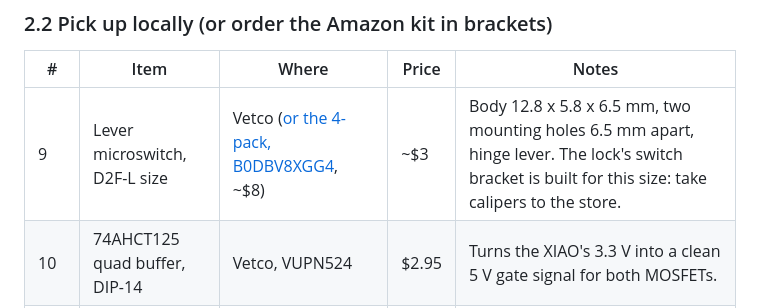
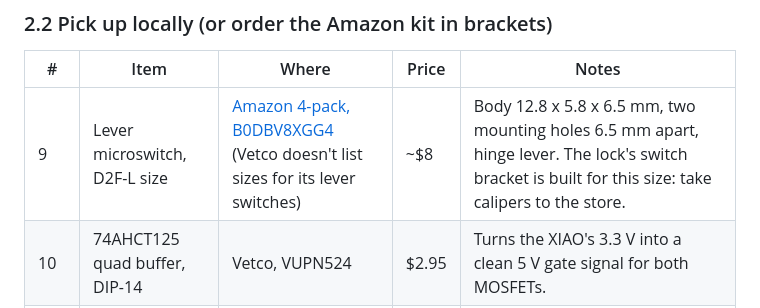
Before and after one commit to TheRageKage12/drunk-lantern-power-battery, a Markdown page: docs/BUILD_GUIDE.md, the part around the change. Drawn GitHub-style.

Commit message:
Guide: microswitch from the Amazon 4-pack
Co-Authored-By: Claude Opus 5.5 <noreply@anthropic.com>
Claude-Session: https://claude.ai/code/session_01RA7Cpt4fWuKXDa6DwBe3et

```diff
--- a/docs/BUILD_GUIDE.md
+++ b/docs/BUILD_GUIDE.md
@@ -80,7 +80,7 @@ the sensor window, and stack two magnets in the key cap. Saves the shipping and
 
 | # | Item | Where | Price | Notes |
 |---|---|---|---|---|
-| 9 | Lever microswitch, D2F-L size | Vetco ([or the 4-pack, B0DBV8XGG4](https://www.amazon.com/dp/B0DBV8XGG4), ~$8) | ~$3 | Body 12.8 x 5.8 x 6.5 mm, two mounting holes 6.5 mm apart, hinge lever. The lock's switch bracket is built for this size: take calipers to the store. |
+| 9 | Lever microswitch, D2F-L size | [Amazon 4-pack, B0DBV8XGG4](https://www.amazon.com/dp/B0DBV8XGG4) (Vetco doesn't list sizes for its lever switches) | ~$8 | Body 12.8 x 5.8 x 6.5 mm, two mounting holes 6.5 mm apart, hinge lever. The lock's switch bracket is built for this size: take calipers to the store. |
 | 10 | 74AHCT125 quad buffer, DIP-14 | Vetco, VUPN524 | $2.95 | Turns the XIAO's 3.3 V into a clean 5 V gate signal for both MOSFETs. |
 | 11 | 2 x logic-level N-MOSFET | Vetco | ~$3 | IRLZ44N or similar, TO-220, at least 3 A at 12 V. |
 | 12 | Small parts | Vetco | ~$12 | 2 x 1N5819 diodes, 2 x 10 k, 1 x 100 k and 1 x 22 k resistors, 2 x 0.1 µF ceramic, 1 x 2200 µF 16 V electrolytic, a 5 x 7 cm perfboard (protoboard VUPN2924, $3.49), a 14-pin DIP socket, 22 AWG wire, heat-shrink. |
```
